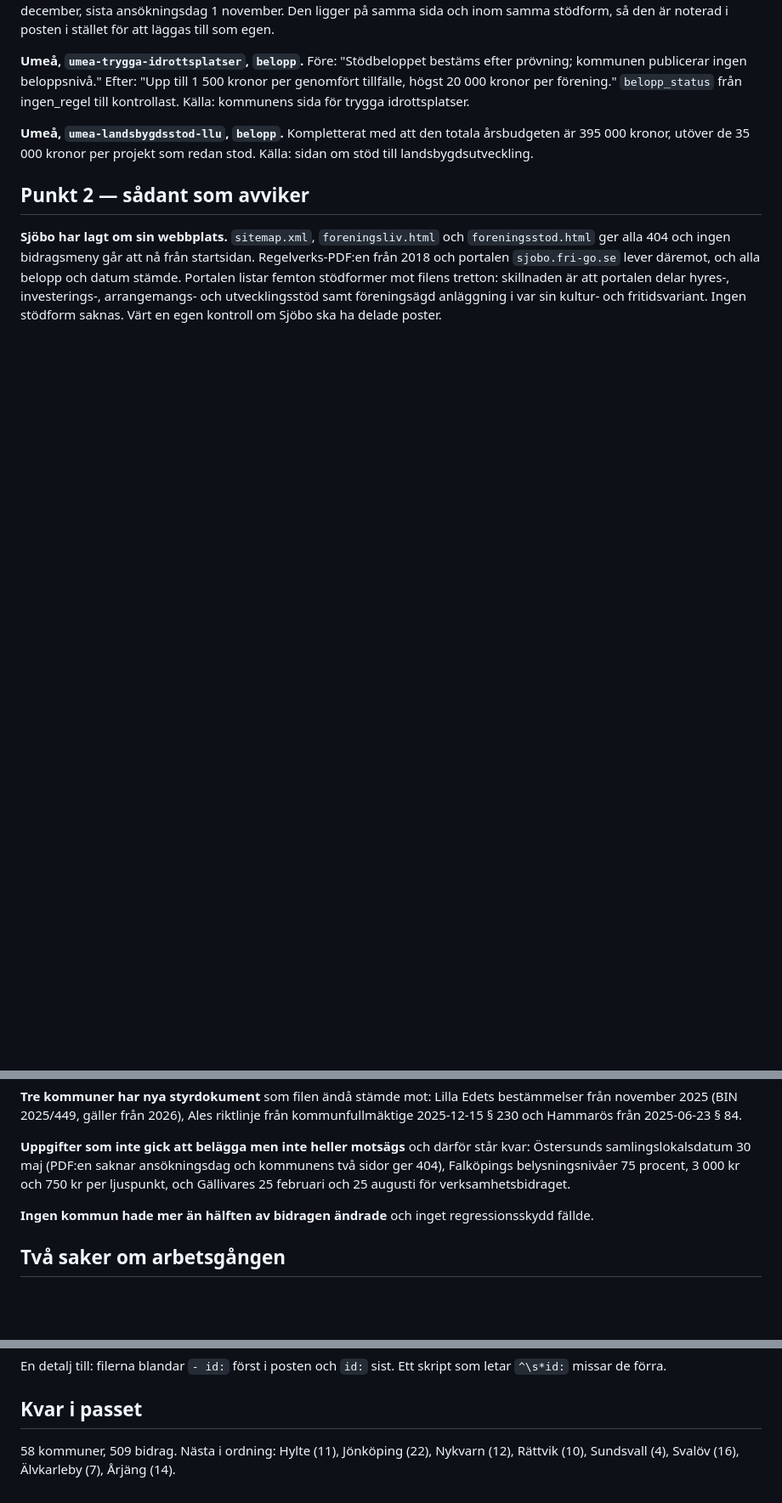
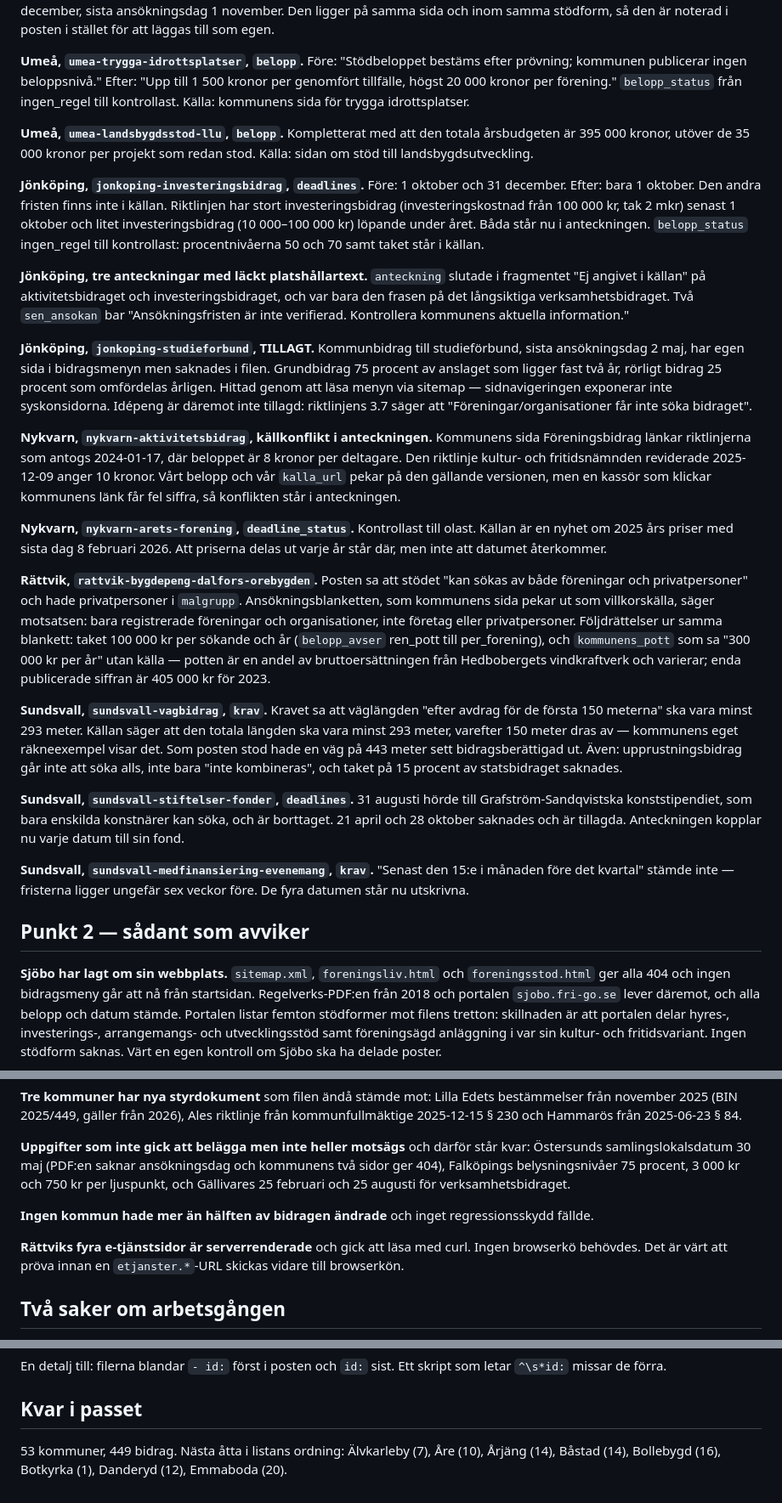
Before and after one commit to jacobstjarne-code/foreningsguiden, a Markdown page: incoming/OMVERIFIERING_STEG3_RAPPORT_a.md, 3 parts joined by grey strips. Shown at 85% size. Drawn GitHub-style; blank space fills up the shorter version.

Commit message:
omverifiering steg 3: passrapport A uppdaterad efter nitton kommuner
Co-Authored-By: Claude Opus 5 (1M context) <noreply@anthropic.com>

```diff
--- a/incoming/OMVERIFIERING_STEG3_RAPPORT_a.md
+++ b/incoming/OMVERIFIERING_STEG3_RAPPORT_a.md
@@ -69,6 +74,66 @@ kommunens sida för trygga idrottsplatser.
 totala årsbudgeten är 395 000 kronor, utöver de 35 000 kronor per projekt
 som redan stod. Källa: sidan om stöd till landsbygdsutveckling.
 
+**Jönköping, `jonkoping-investeringsbidrag`, `deadlines`.** Före: 1 oktober
+och 31 december. Efter: bara 1 oktober. Den andra fristen finns inte i
+källan. Riktlinjen har stort investeringsbidrag (investeringskostnad från
+100 000 kr, tak 2 mkr) senast 1 oktober och litet investeringsbidrag
+(10 000–100 000 kr) löpande under året. Båda står nu i anteckningen.
+`belopp_status` ingen_regel till kontrollast: procentnivåerna 50 och 70
+samt taket står i källan.
+
+**Jönköping, tre anteckningar med läckt platshållartext.** `anteckning`
+slutade i fragmentet "Ej angivet i källan" på aktivitetsbidraget och
+investeringsbidraget, och var bara den frasen på det långsiktiga
+verksamhetsbidraget. Två `sen_ansokan` bar "Ansökningsfristen är inte
+verifierad. Kontrollera kommunens aktuella information."
+
+**Jönköping, `jonkoping-studieforbund`, TILLAGT.** Kommunbidrag till
+studieförbund, sista ansökningsdag 2 maj, har egen sida i bidragsmenyn men
+saknades i filen. Grundbidrag 75 procent av anslaget som ligger fast två
+år, rörligt bidrag 25 procent som omfördelas årligen. Hittad genom att
+läsa menyn via sitemap — sidnavigeringen exponerar inte syskonsidorna.
+Idépeng är däremot inte tillagd: riktlinjens 3.7 säger att
+"Föreningar/organisationer får inte söka bidraget".
+
+**Nykvarn, `nykvarn-aktivitetsbidrag`, källkonflikt i anteckningen.**
+Kommunens sida Föreningsbidrag länkar riktlinjerna som antogs 2024-01-17,
+där beloppet är 8 kronor per deltagare. Den riktlinje kultur- och
+fritidsnämnden reviderade 2025-12-09 anger 10 kronor. Vårt belopp och vår
+`kalla_url` pekar på den gällande versionen, men en kassör som klickar
+kommunens länk får fel siffra, så konflikten står i anteckningen.
+
+**Nykvarn, `nykvarn-arets-forening`, `deadline_status`.** Kontrollast till
+olast. Källan är en nyhet om 2025 års priser med sista dag 8 februari 2026.
+Att priserna delas ut varje år står där, men inte att datumet återkommer.
+
+**Rättvik, `rattvik-bygdepeng-dalfors-orebygden`.** Posten sa att stödet
+"kan sökas av både föreningar och privatpersoner" och hade privatpersoner i
+`malgrupp`. Ansökningsblanketten, som kommunens sida pekar ut som
+villkorskälla, säger motsatsen: bara registrerade föreningar och
+organisationer, inte företag eller privatpersoner. Följdrättelser ur samma
+blankett: taket 100 000 kr per sökande och år (`belopp_avser` ren_pott till
+per_forening), och `kommunens_pott` som sa "300 000 kr per år" utan källa —
+potten är en andel av bruttoersättningen från Hedbobergets vindkraftverk
+och varierar; enda publicerade siffran är 405 000 kr för 2023.
+
+**Sundsvall, `sundsvall-vagbidrag`, `krav`.** Kravet sa att väglängden
+"efter avdrag för de första 150 meterna" ska vara minst 293 meter. Källan
+säger att den totala längden ska vara minst 293 meter, varefter 150 meter
+dras av — kommunens eget räkneexempel visar det. Som posten stod hade en
+väg på 443 meter sett bidragsberättigad ut. Även: upprustningsbidrag går
+inte att söka alls, inte bara "inte kombineras", och taket på 15 procent av
+statsbidraget saknades.
+
+**Sundsvall, `sundsvall-stiftelser-fonder`, `deadlines`.** 31 augusti hörde
+till Grafström-Sandqvistska konststipendiet, som bara enskilda konstnärer
+kan söka, och är borttaget. 21 april och 28 oktober saknades och är
+tillagda. Anteckningen kopplar nu varje datum till sin fond.
+
+**Sundsvall, `sundsvall-medfinansiering-evenemang`, `krav`.** "Senast den
+15:e i månaden före det kvartal" stämde inte — fristerna ligger ungefär sex
+veckor före. De fyra datumen står nu utskrivna.
+
 ## Punkt 2 — sådant som avviker
 
 **Sjöbo har lagt om sin webbplats.** `sitemap.xml`, `foreningsliv.html`
@@ -94,6 +159,10 @@ Gällivares 25 februari och 25 augusti för verksamhetsbidraget.
 **Ingen kommun hade mer än hälften av bidragen ändrade** och inget
 regressionsskydd fällde.
 
+**Rättviks fyra e-tjänstsidor är serverrenderade** och gick att läsa med
+curl. Ingen browserkö behövdes. Det är värt att pröva innan en
+`etjanster.*`-URL skickas vidare till browserkön.
+
 ## Två saker om arbetsgången
 
 **Listan och skriptet är ospårade i `fg-production-batch-01`.** Ordern,
@@ -114,6 +183,6 @@ Ett skript som letar `^\s*id:` missar de förra.
 
 ## Kvar i passet
 
-58 kommuner, 509 bidrag. Nästa i ordning: Hylte (11), Jönköping (22),
-Nykvarn (12), Rättvik (10), Sundsvall (4), Svalöv (16), Älvkarleby (7),
-Årjäng (14).
+53 kommuner, 449 bidrag. Nästa åtta i listans ordning: Älvkarleby (7),
+Åre (10), Årjäng (14), Båstad (14), Bollebygd (16), Botkyrka (1),
+Danderyd (12), Emmaboda (20).
```
Also changed, not shown: other parts of incoming/OMVERIFIERING_STEG3_RAPPORT_a.md (+11 -6 lines).
